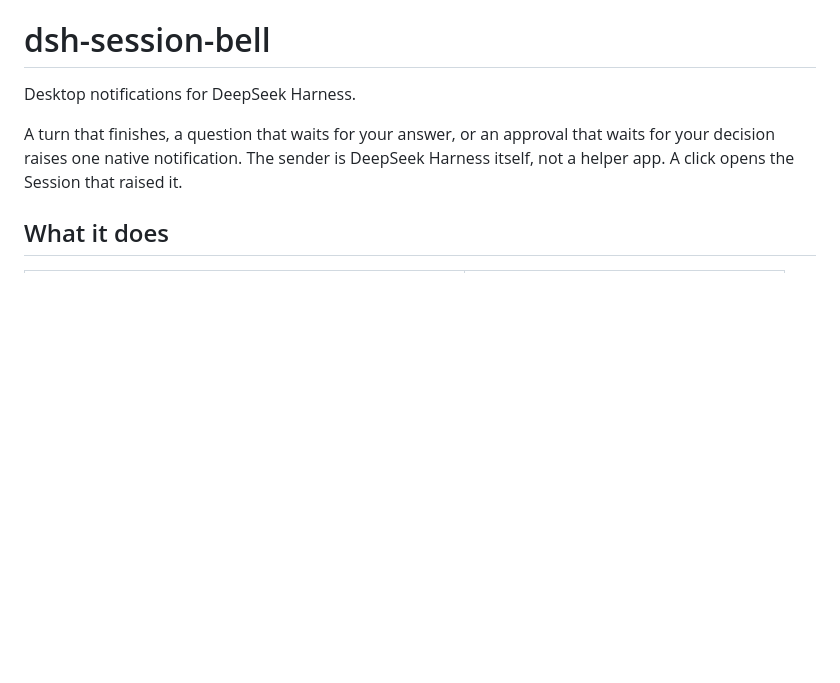
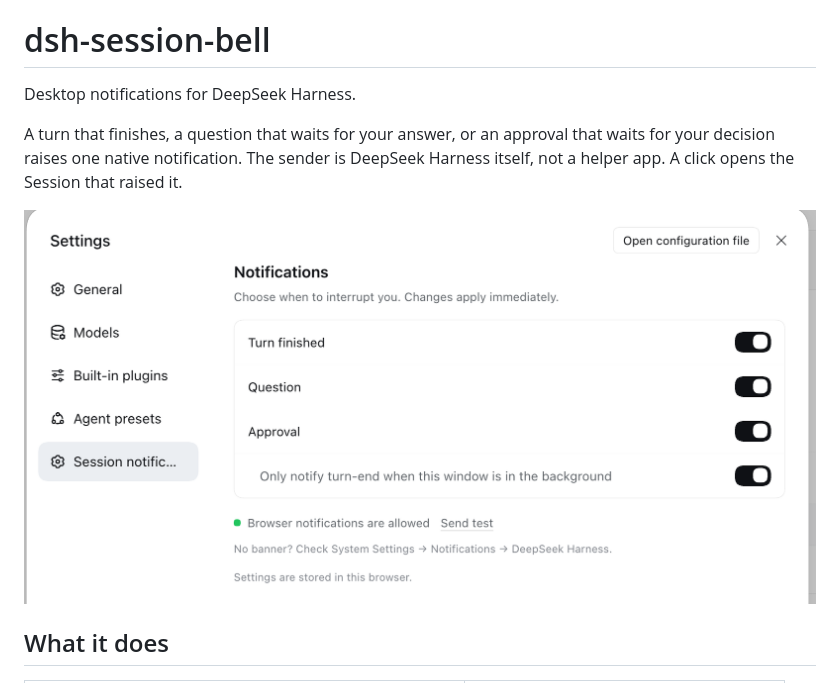
Before and after one commit to 11ze/dsh-session-bell, a Markdown page: README.md, the part around the change. GitHub-like rendering; pictures changed too: assets/screenshot-settings.png (added); blank space fills up the shorter version.

```diff
--- a/README.md
+++ b/README.md
@@ -5,6 +5,8 @@ Desktop notifications for DeepSeek Harness.
 A turn that finishes, a question that waits for your answer, or an approval that
 waits for your decision raises one native notification. The sender is DeepSeek
 Harness itself, not a helper app. A click opens the Session that raised it.
+
+![Session notifications in More → Settings](assets/screenshot-settings.png)
 
 ## What it does
 
```
Also changed, not shown: README.zh.md (+2 -0 lines), 1 other file.
